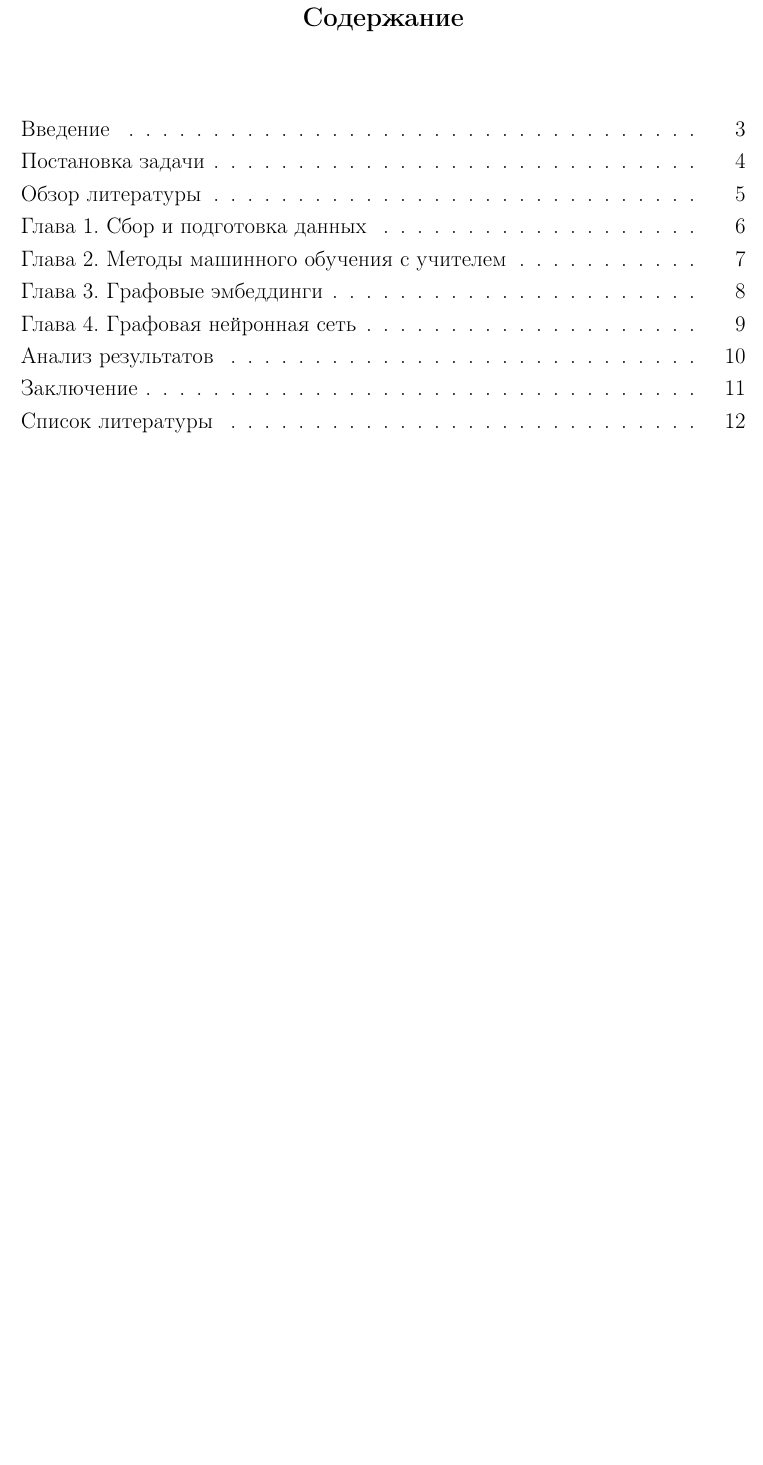
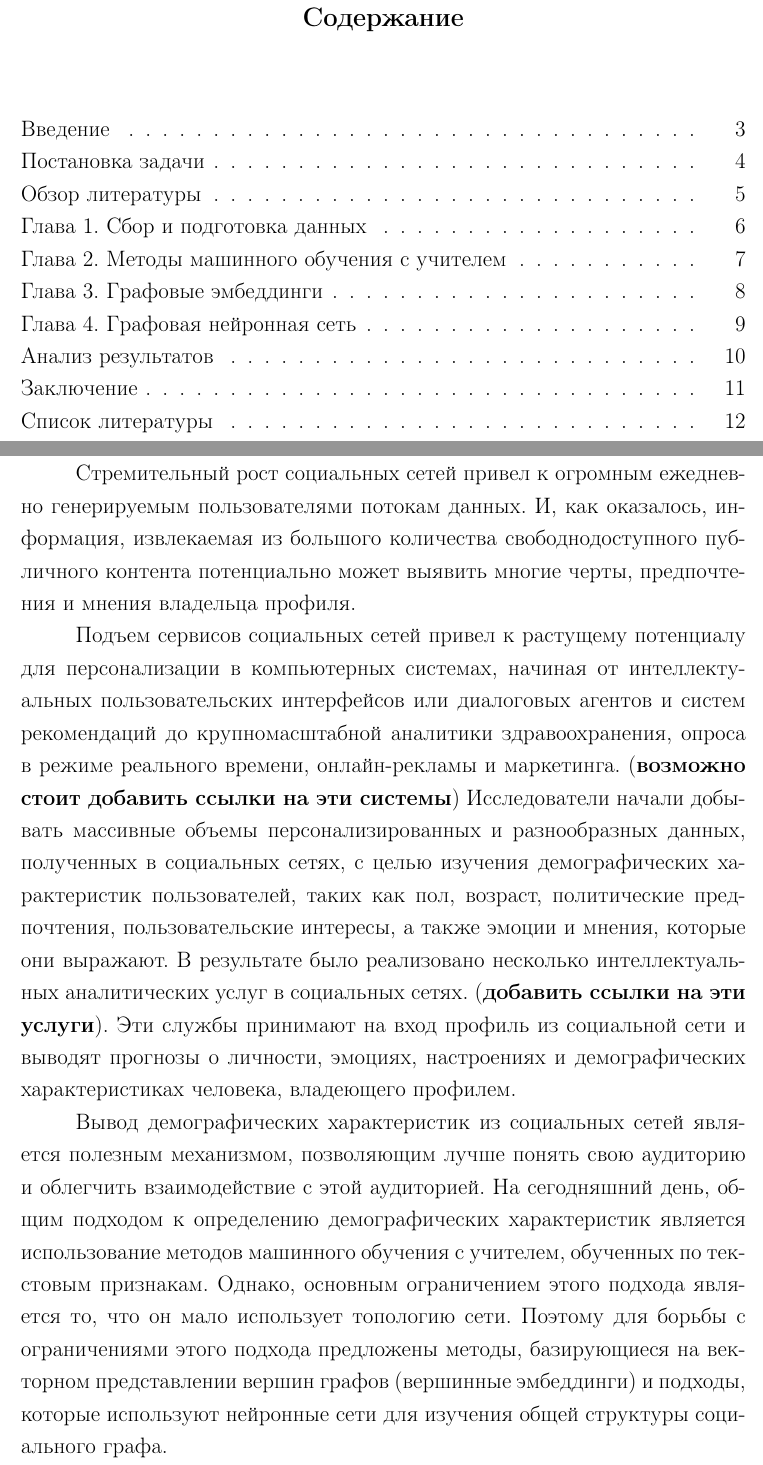
Before and after one commit to greav/bachelor-diploma, a LaTeX document (main.tex, which reads source/0-intro.tex): part of page 2 of 12 before the commit and two parts of pages 2 and 3 of 12 after it, the two joined at a grey line, cut so that both start at the same text, the shorter picture padded with empty space. Compiled offline with pdfLaTeX.

Commit message:
add intro

```diff
--- a/source/0-intro.tex
+++ b/source/0-intro.tex
@@ -1,3 +1,21 @@
 \section{Введение}
+Стремительный рост социальных сетей привел к огромным ежедневно генерируемым пользователями потокам данных. И, как оказалось, информация, извлекаемая из большого количества свободнодоступного публичного контента потенциально может выявить многие черты, предпочтения и мнения владельца профиля.
+
+Подъем сервисов социальных сетей привел к растущему потенциалу
+для персонализации в компьютерных системах, начиная от
+интеллектуальных пользовательских интерфейсов или диалоговых агентов и
+систем рекомендаций до крупномасштабной аналитики здравоохранения,
+опроса в режиме реального времени, онлайн-рекламы и маркетинга. (\textbf{возможно стоит добавить ссылки на эти системы})
+Исследователи начали добывать массивные объемы персонализированных и
+разнообразных данных, полученных в социальных сетях, с целью изучения
+демографических характеристик пользователей, таких как пол, возраст,
+политические предпочтения, пользовательские
+интересы, а также эмоции и мнения, которые они выражают. В результате
+было реализовано несколько интеллектуальных аналитических услуг в
+социальных сетях. (\textbf{добавить ссылки на эти услуги}). Эти службы принимают на вход профиль из социальной
+сети и выводят прогнозы о личности, эмоциях, настроениях и
+демографических характеристиках человека, владеющего профилем.
+
+Вывод демографических характеристик из социальных сетей является полезным механизмом, позволяющим лучше понять свою аудиторию и облегчить взаимодействие с этой аудиторией.  На сегодняшний день, общим подходом к определению демографических характеристик является использование методов машинного обучения с учителем, обученных по текстовым признакам. Однако, основным ограничением этого подхода является то, что он мало использует топологию сети. Поэтому для борьбы с ограничениями этого подхода предложены методы, базирующиеся на векторном представлении вершин графов (вершинные эмбеддинги) и подходы, которые используют нейронные сети для изучения общей структуры социального графа.
 
 \clearpage
```
